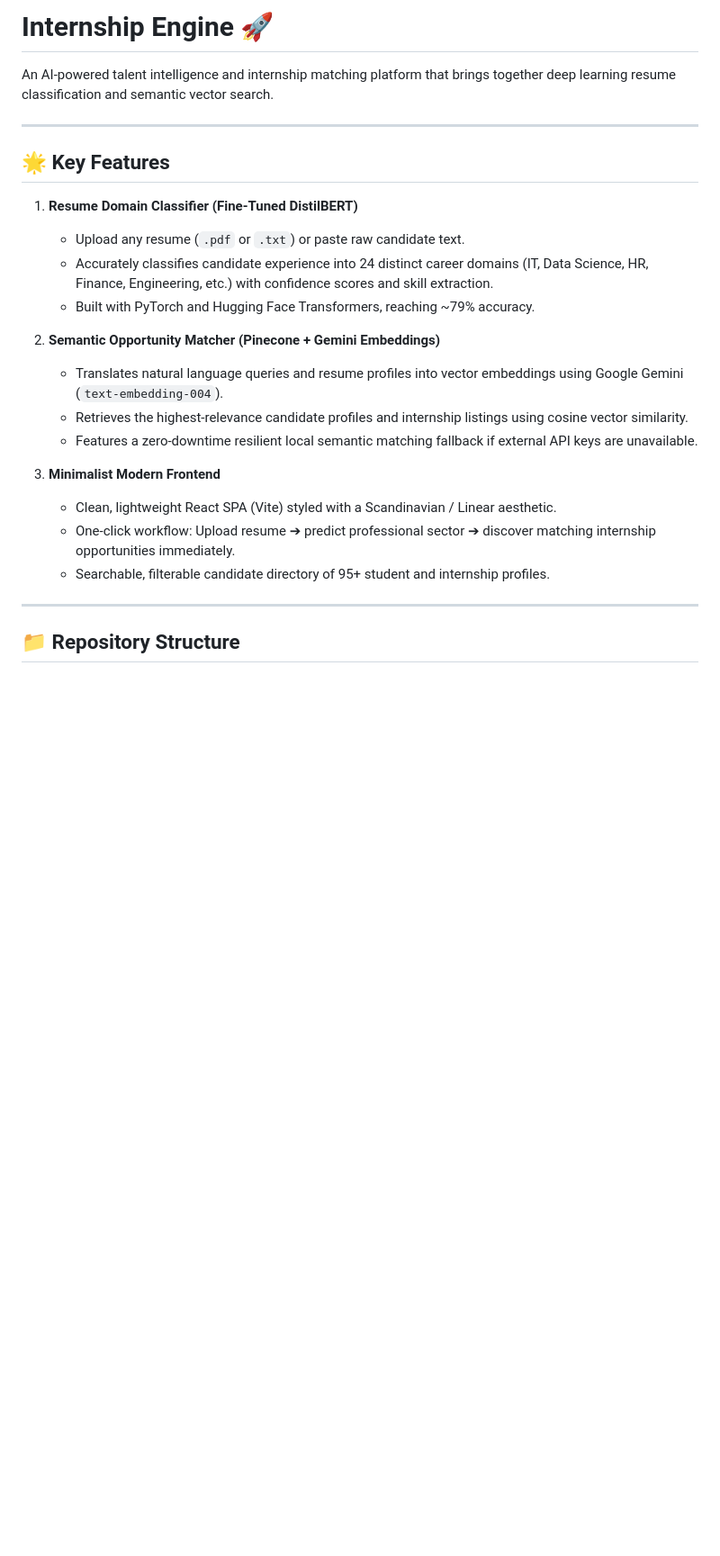
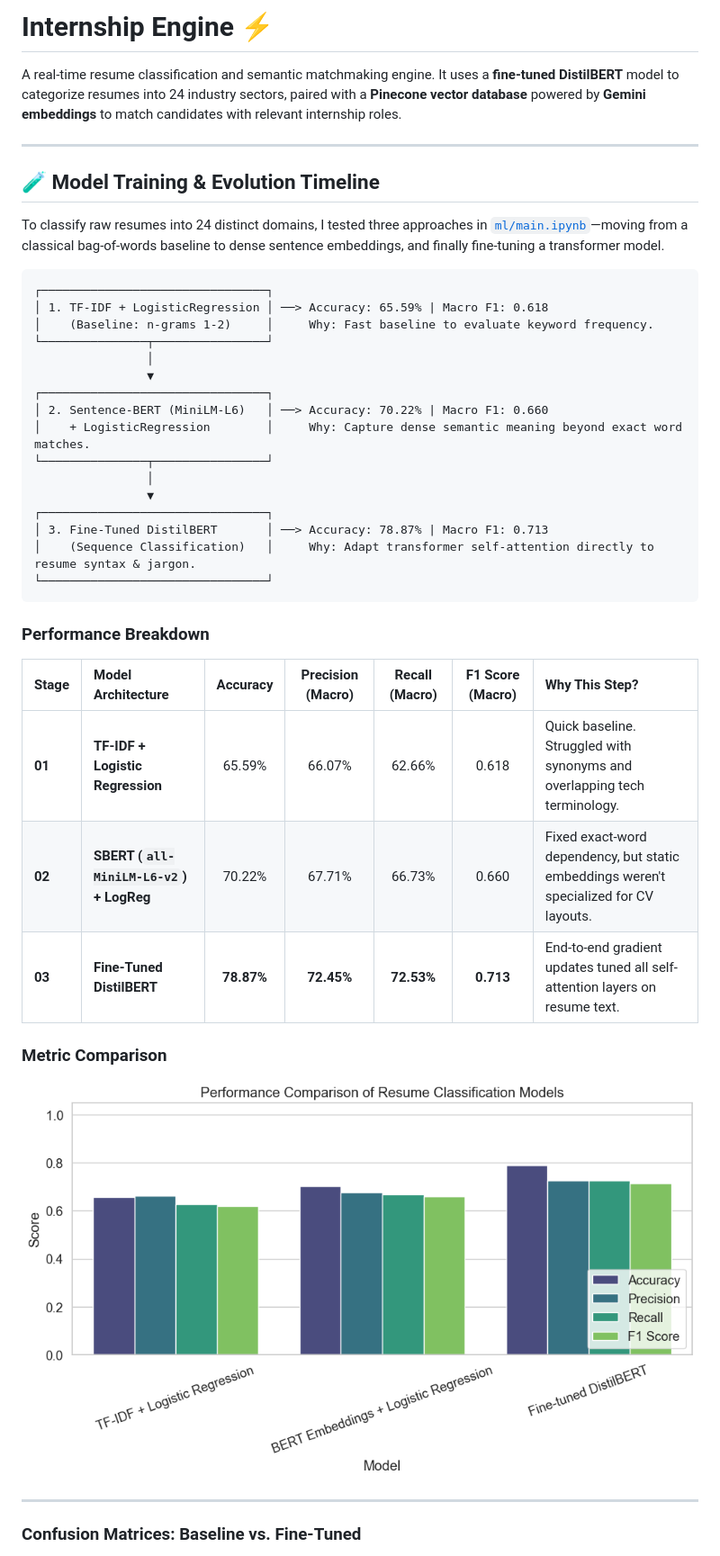
Before and after one commit to sourish-24/Internship_engine, a Markdown page: README.md, the part around one of its changes. Shown at 90% size. Rendered like a GitHub page; pictures changed too: docs/assets/model_comparison.png (added); blank space fills up the shorter version.

````diff
--- a/README.md
+++ b/README.md
@@ -1,27 +1,44 @@
-# Internship Engine 🚀
+# Internship Engine ⚡
 
-An AI-powered talent intelligence and internship matching platform that brings together deep learning resume classification and semantic vector search.
+A real-time resume classification and semantic matchmaking engine. It uses a **fine-tuned DistilBERT** model to categorize resumes into 24 industry sectors, paired with a **Pinecone vector database** powered by **Gemini embeddings** to match candidates with relevant internship roles.
 
 ---
 
-## 🌟 Key Features
+## 🧪 Model Training & Evolution Timeline
 
-1. **Resume Domain Classifier (Fine-Tuned DistilBERT)**
-   - Upload any resume (`.pdf` or `.txt`) or paste raw candidate text.
-   - Accurately classifies candidate experience into 24 distinct career domains (IT, Data Science, HR, Finance, Engineering, etc.) with confidence scores and skill extraction.
-   - Built with PyTorch and Hugging Face Transformers, reaching ~79% accuracy.
+To classify raw resumes into 24 distinct domains, I tested three approaches in [`ml/main.ipynb`](ml/main.ipynb)—moving from a classical bag-of-words baseline to dense sentence embeddings, and finally fine-tuning a transformer model.
 
-2. **Semantic Opportunity Matcher (Pinecone + Gemini Embeddings)**
-   - Translates natural language queries and resume profiles into vector embeddings using Google Gemini (`text-embedding-004`).
-   - Retrieves the highest-relevance candidate profiles and internship listings using cosine vector similarity.
-   - Features a zero-downtime resilient local semantic matching fallback if external API keys are unavailable.
+```
+┌────────────────────────────────┐
+│ 1. TF-IDF + LogisticRegression │ ──> Accuracy: 65.59% | Macro F1: 0.618
+│    (Baseline: n-grams 1-2)     │     Why: Fast baseline to evaluate keyword frequency.
+└───────────────┬────────────────┘
+                │
+                ▼
+┌────────────────────────────────┐
+│ 2. Sentence-BERT (MiniLM-L6)   │ ──> Accuracy: 70.22% | Macro F1: 0.660
+│    + LogisticRegression        │     Why: Capture dense semantic meaning beyond exact word matches.
+└───────────────┬────────────────┘
+                │
+                ▼
+┌────────────────────────────────┐
+│ 3. Fine-Tuned DistilBERT       │ ──> Accuracy: 78.87% | Macro F1: 0.713
+│    (Sequence Classification)   │     Why: Adapt transformer self-attention directly to resume syntax & jargon.
+└────────────────────────────────┘
+```
 
-3. **Minimalist Modern Frontend**
-   - Clean, lightweight React SPA (Vite) styled with a Scandinavian / Linear aesthetic.
-   - One-click workflow: Upload resume ➔ predict professional sector ➔ discover matching internship opportunities immediately.
-   - Searchable, filterable candidate directory of 95+ student and internship profiles.
+### Performance Breakdown
+
+| Stage | Model Architecture | Accuracy | Precision (Macro) | Recall (Macro) | F1 Score (Macro) | Why This Step? |
+| :--- | :--- | :---: | :---: | :---: | :---: | :--- |
+| **01** | **TF-IDF + Logistic Regression** | 65.59% | 66.07% | 62.66% | 0.618 | Quick baseline. Struggled with synonyms and overlapping tech terminology. |
+| **02** | **SBERT (`all-MiniLM-L6-v2`) + LogReg** | 70.22% | 67.71% | 66.73% | 0.660 | Fixed exact-word dependency, but static embeddings weren't specialized for CV layouts. |
+| **03** | **Fine-Tuned DistilBERT** | **78.87%** | **72.45%** | **72.53%** | **0.713** | End-to-end gradient updates tuned all self-attention layers on resume text. |
+
+### Metric Comparison
+![Model Performance Comparison](docs/assets/model_comparison.png)
 
 ---
 
-## 📁 Repository Structure
+### Confusion Matrices: Baseline vs. Fine-Tuned
 
````
Also changed, not shown: other parts of README.md (+71 -67 lines), docs/assets/confusion_matrix_distilbert.png (added), docs/assets/confusion_matrix_tfidf.png (added).
